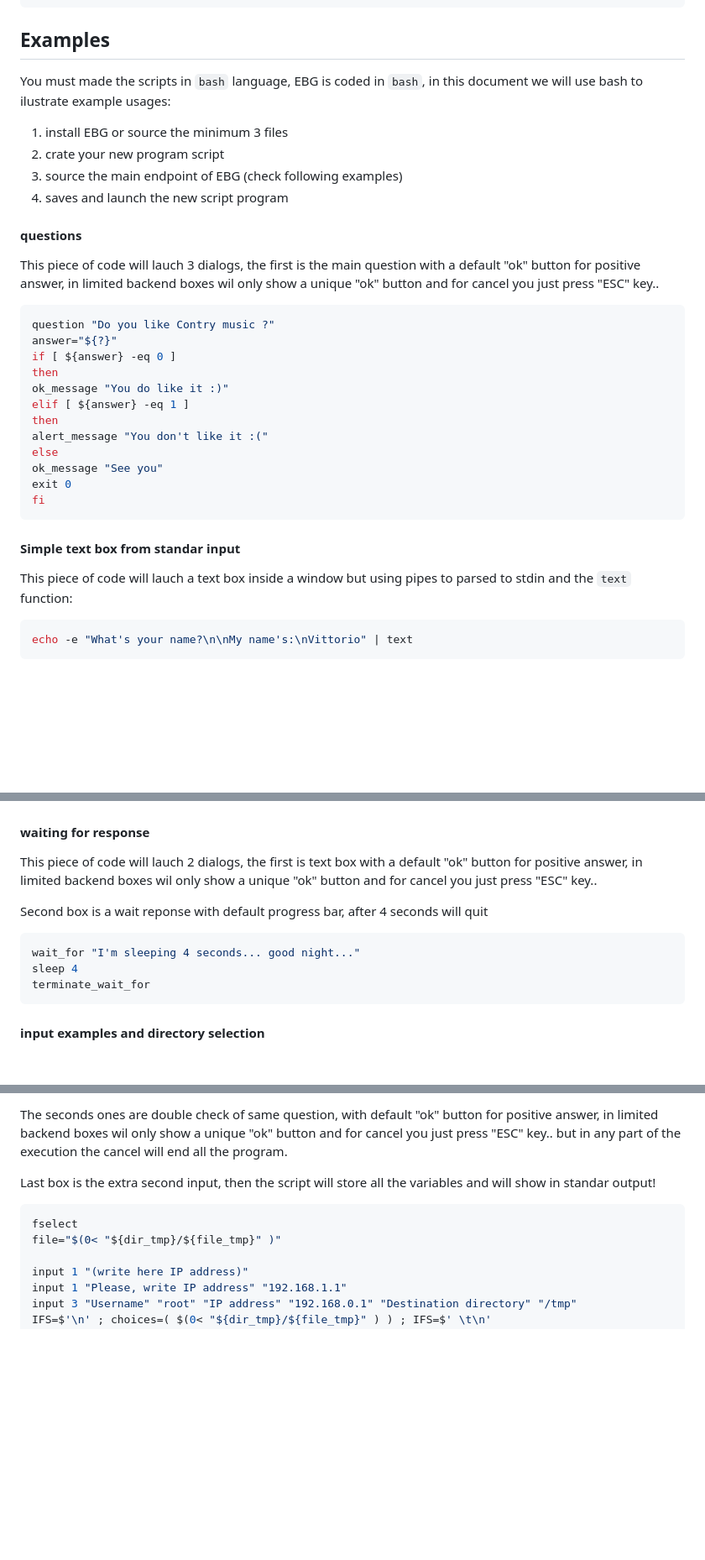
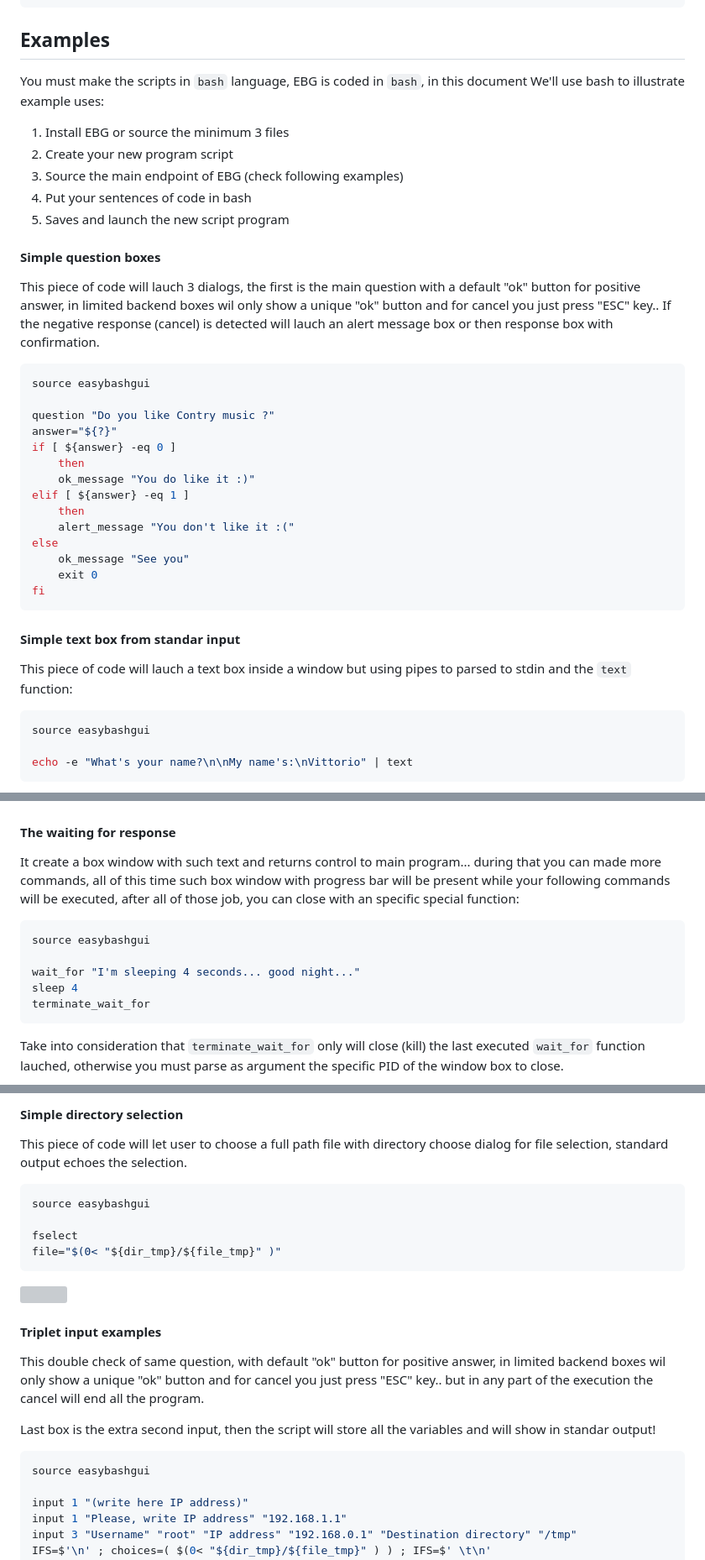
Before and after one commit to BashGui/easybashgui, a Markdown page: docs/README.md, 3 parts joined by grey strips. Shown: that part at 84% size. Drawn GitHub-style; blank space fills up the shorter version; grey boxes are pictures that could not be loaded.

````diff
--- a/docs/README.md
+++ b/docs/README.md
@@ -205,32 +207,37 @@ notify_change -> <-i "[new icon]"> <-t "[new tooltip]"> "[good|bad]"		=>      (
 
 ## Examples
 
-You must made the scripts in `bash` language, EBG is coded in `bash`, in this document
-we will use bash to ilustrate example usages:
+You must make the scripts in `bash` language, EBG is coded in `bash`, in this document
+We'll use bash to illustrate example uses:
 
-1. install EBG or source the minimum 3 files
-2. crate your new program script
-3. source the main endpoint of EBG (check following examples)
-4. saves and launch the new script program
+1. Install EBG or source the minimum 3 files
+2. Create your new program script
+3. Source the main endpoint of EBG (check following examples)
+4. Put your sentences of code in bash
+5. Saves and launch the new script program
 
-#### questions
+#### Simple question boxes
 
 This piece of code will lauch 3 dialogs, the first is the main question with a
 default "ok" button for positive answer, in limited backend boxes wil only show
-a unique "ok" button and for cancel you just press "ESC" key..
+a unique "ok" button and for cancel you just press "ESC" key.. If the negative
+response (cancel) is detected will lauch an alert message box or then response
+box with confirmation.
 
 ```bash
+source easybashgui
+
 question "Do you like Contry music ?"
 answer="${?}"
 if [ ${answer} -eq 0 ]
-then
-ok_message "You do like it :)"
+	then
+	ok_message "You do like it :)"
 elif [ ${answer} -eq 1 ]
-then
-alert_message "You don't like it :("
+	then
+	alert_message "You don't like it :("
 else
-ok_message "See you"
-exit 0
+	ok_message "See you"
+	exit 0
 fi
 ```
 
@@ -240,24 +247,29 @@ This piece of code will lauch a text box inside a window but using pipes
 to parsed to stdin and the `text` function:
 
 ```bash
+source easybashgui
+
 echo -e "What's your name?\n\nMy name's:\nVittorio" | text
 ```
 
 ![](easybashgui-example1.jpeg)
 
-#### waiting for response
+#### The waiting for response
 
-This piece of code will lauch 2 dialogs, the first is text box with a
-default "ok" button for positive answer, in limited backend boxes wil only show
-a unique "ok" button and for cancel you just press "ESC" key..
-
-Second box is a wait reponse with default progress bar, after 4 seconds will quit
+It create a box window with such text and returns control to main program...
+during that you can made more commands, all of this time such box window with
+progress bar will be present while your following commands will be executed,
+after all of those job, you can close with an specific special function:
 
 ```bash
+source easybashgui
+
 wait_for "I'm sleeping 4 seconds... good night..."
 sleep 4
 terminate_wait_for
 ```
 
-#### input examples and directory selection
+Take into consideration that `terminate_wait_for` only will close (kill) the
+last executed `wait_for` function lauched, otherwise you must parse as argument
+the specific PID of the window box to close.
 
@@ -266,16 +277,30 @@ a full path file with directory choose dialog.
 
-The seconds ones are double check of same question, with default "ok" button
-for positive answer, in limited backend boxes wil only show a unique "ok" button
+#### Simple directory selection
+
+This piece of code will let user to choose a full path file with directory
+choose dialog for file selection, standard output echoes the selection.
+
+```bash
+source easybashgui
+
+fselect
+file="$(0< "${dir_tmp}/${file_tmp}" )"
+```
+
+![](easybashgui-example3.jpeg)
+
+#### Triplet input examples
+
+This double check of same question, with default "ok" button for positive
+answer, in limited backend boxes wil only show a unique "ok" button
 and for cancel you just press "ESC" key.. but in any part of the execution
 the cancel will end all the program.
 
 Last box is the extra second input, then the script will store all the variables
 and will show in standar output!
 
-
 ```bash
-fselect
-file="$(0< "${dir_tmp}/${file_tmp}" )"
+source easybashgui
 
 input 1 "(write here IP address)"
 input 1 "Please, write IP address" "192.168.1.1"
````
Also changed, not shown: other parts of docs/README.md (+65 -44 lines).
